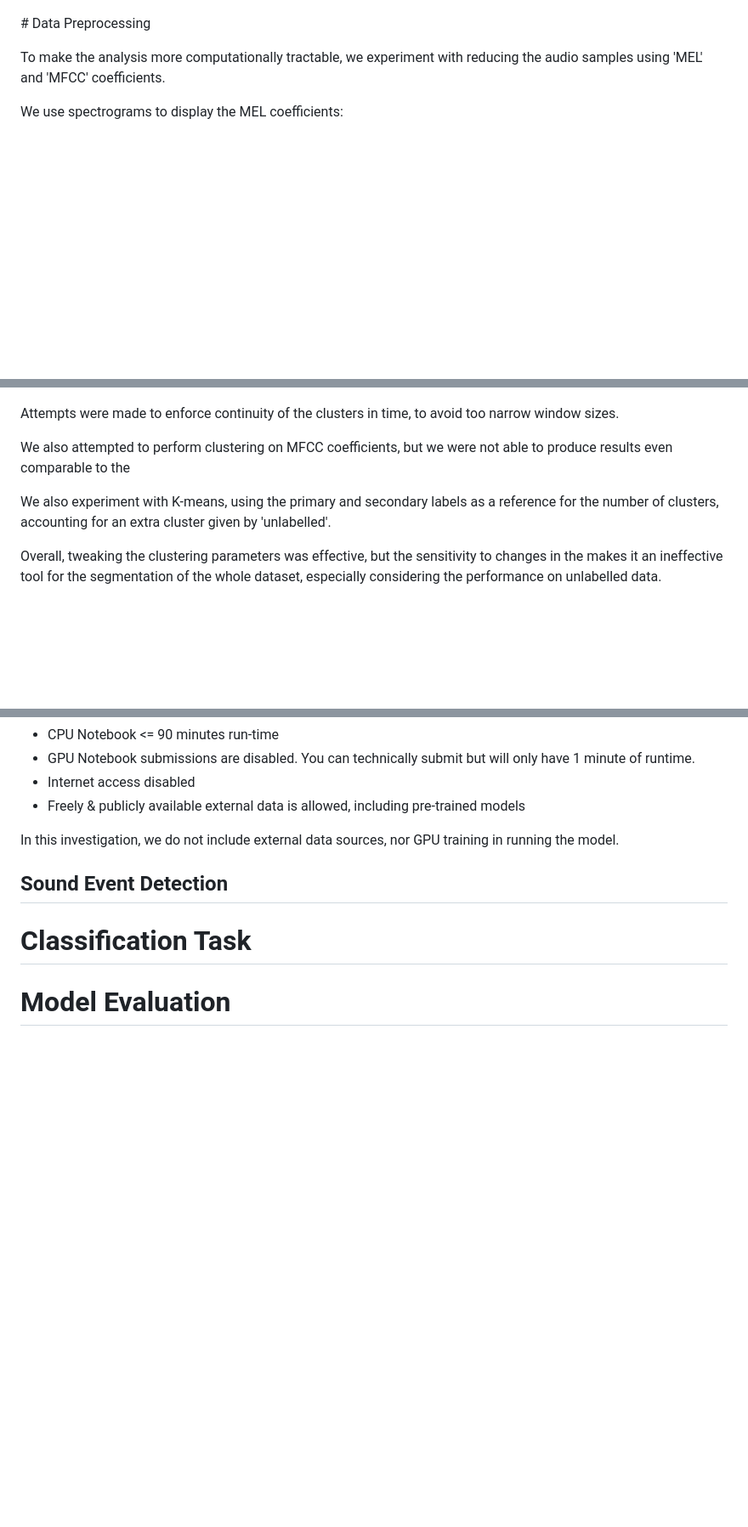
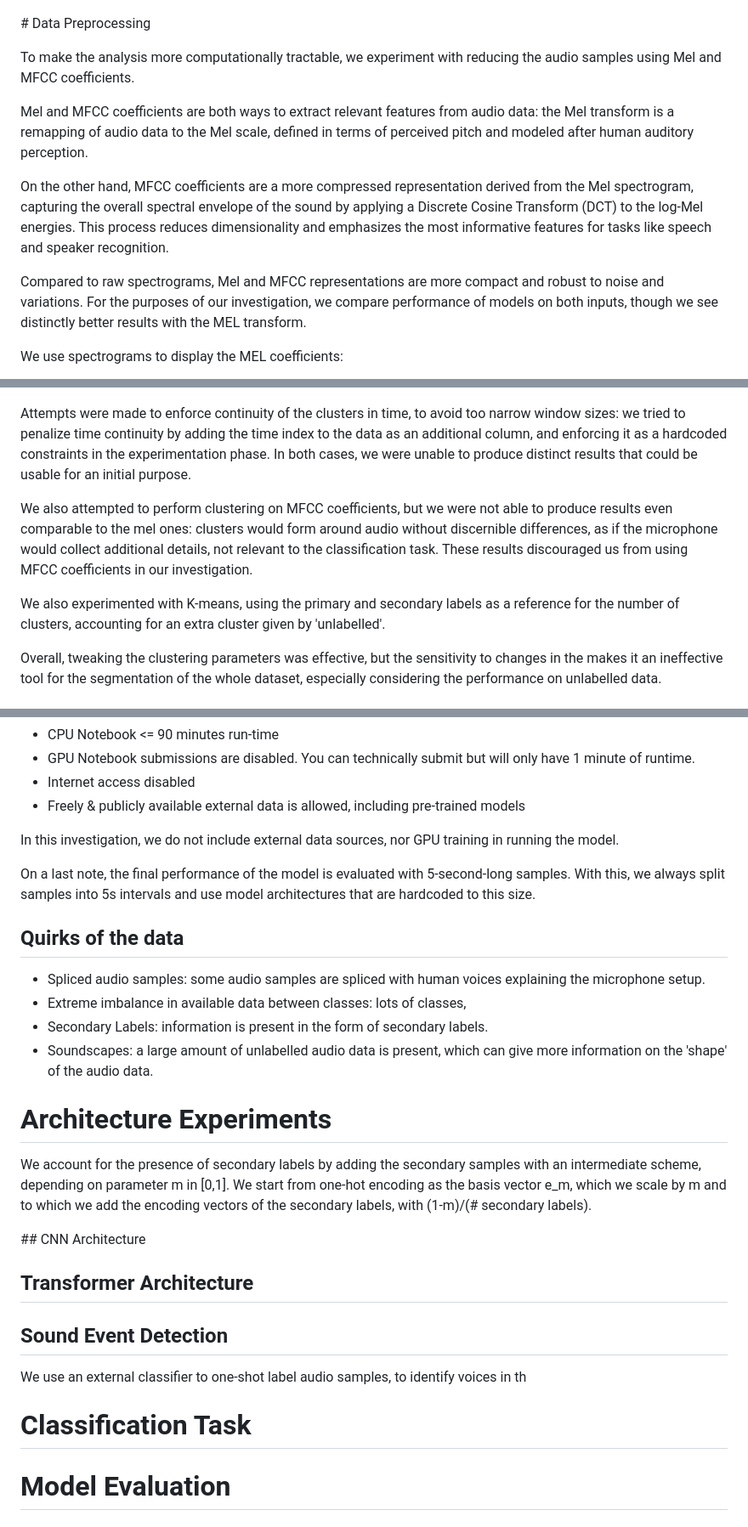
Before and after one commit to quercia-dev/birdclef2025, a Markdown page: birdclef_report.md, 3 parts joined by grey strips. Shown: that part at 85% size. Rendered like a GitHub page; blank space fills up the shorter version.

Commit message:
add: structure outline and explanation

```diff
--- a/birdclef_report.md
+++ b/birdclef_report.md
@@ -94,11 +94,13 @@ The column 'type' provides a list of qualitative descriptions of the results: th
 
 # Data Preprocessing
 
-To make the analysis more computationally tractable, we experiment with reducing the audio samples using 'MEL' and 'MFCC' coefficients.
+To make the analysis more computationally tractable, we experiment with reducing the audio samples using Mel and MFCC coefficients.
 
-<!---
-Add explanation of the coefficients
--->
+Mel and MFCC coefficients are both ways to extract relevant features from audio data: the Mel transform is a remapping of audio data to the Mel scale, defined in terms of perceived pitch and modeled after human auditory perception.
+
+On the other hand, MFCC coefficients are a more compressed representation derived from the Mel spectrogram, capturing the overall spectral envelope of the sound by applying a Discrete Cosine Transform (DCT) to the log-Mel energies. This process reduces dimensionality and emphasizes the most informative features for tasks like speech and speaker recognition.
+
+Compared to raw spectrograms, Mel and MFCC representations are more compact and robust to noise and variations. For the purposes of our investigation, we compare performance of models on both inputs, though we see distinctly better results with the MEL transform.
 
 We use spectrograms to display the MEL coefficients:
 
@@ -118,17 +120,14 @@ For the purpose of training a classifier model, we are interested in segmenting
 - DBSCAN: unlimited number of clusters, tweak epsilon and min size
 ![](img/train_spectrogram_12_dbscan.png)
 
-<!---
-Add about enforcing time continuity of the clusters
--->
-Attempts were made to enforce continuity of the clusters in time, to avoid too narrow window sizes.
+Attempts were made to enforce continuity of the clusters in time, to avoid too narrow window sizes: we tried to penalize time continuity by adding the time index to the data as an additional column, and enforcing it as a hardcoded constraints in the experimentation phase. In both cases, we were unable to produce distinct results that could be usable for an initial purpose.
 
 <!---
-Check the following claim
+Check the following claim, add images
 -->
-We also attempted to perform clustering on MFCC coefficients, but we were not able to produce results even comparable to the
+We also attempted to perform clustering on MFCC coefficients, but we were not able to produce results even comparable to the mel ones: clusters would form around audio without discernible differences, as if the microphone would collect additional details, not relevant to the classification task. These results discouraged us from using MFCC coefficients in our investigation.
 
-We also experiment with K-means, using the primary and secondary labels as a reference for the number of clusters, accounting for an extra cluster given by 'unlabelled'.
+We also experimented with K-means, using the primary and secondary labels as a reference for the number of clusters, accounting for an extra cluster given by 'unlabelled'.
 
 Overall, tweaking the clustering parameters was effective, but the sensitivity to changes in the makes it an ineffective tool for the segmentation of the whole dataset, especially considering the performance on unlabelled data.
 
@@ -146,7 +145,26 @@ As defined by the Cornell Lab of Ornithology, the final result of the study will
 
 In this investigation, we do not include external data sources, nor GPU training in running the model.
 
+On a last note, the final performance of the model is evaluated with 5-second-long samples. With this, we always split samples into 5s intervals and use model architectures that are hardcoded to this size.
+
+## Quirks of the data
+
+- Spliced audio samples: some audio samples are spliced with human voices explaining the microphone setup.
+- Extreme imbalance in available data between classes: lots of classes,
+- Secondary Labels: information is present in the form of secondary labels.
+- Soundscapes: a large amount of unlabelled audio data is present, which can give more information on the 'shape' of the audio data.
+
+# Architecture Experiments
+
+We account for the presence of secondary labels by adding the secondary samples with an intermediate scheme, depending on parameter m in [0,1]. We start from one-hot encoding as the basis vector e_m, which we scale by m and to which we add the encoding vectors of the secondary labels, with (1-m)/(# secondary labels).
+
+## CNN Architecture
+
+## Transformer Architecture
+
 ## Sound Event Detection
+
+We use an external classifier to one-shot label audio samples, to identify voices in th
 
 # Classification Task
 
```
Also changed, not shown: other parts of birdclef_report.md (+1 -1 lines).
